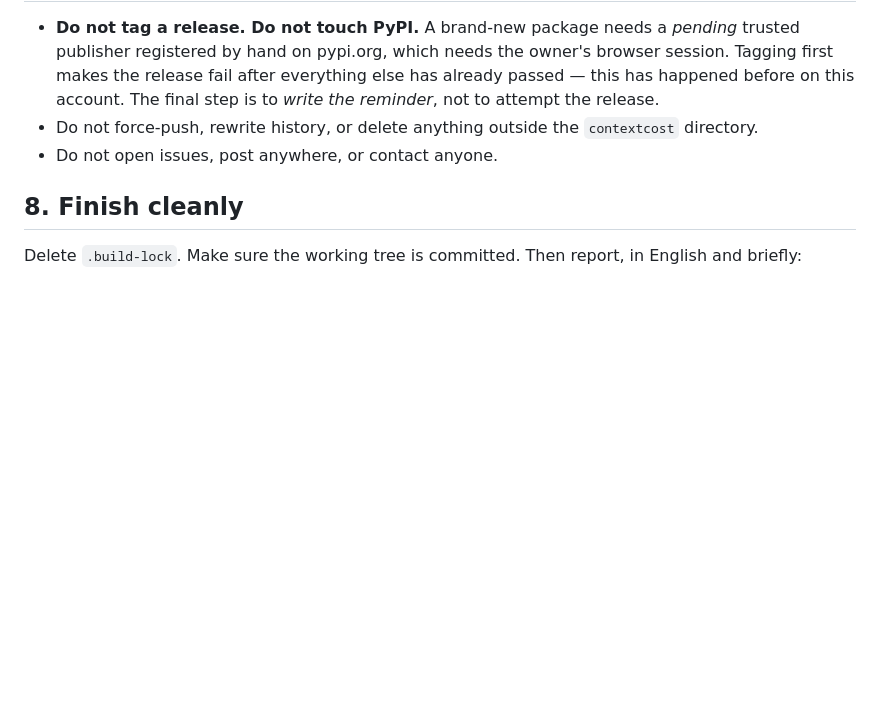
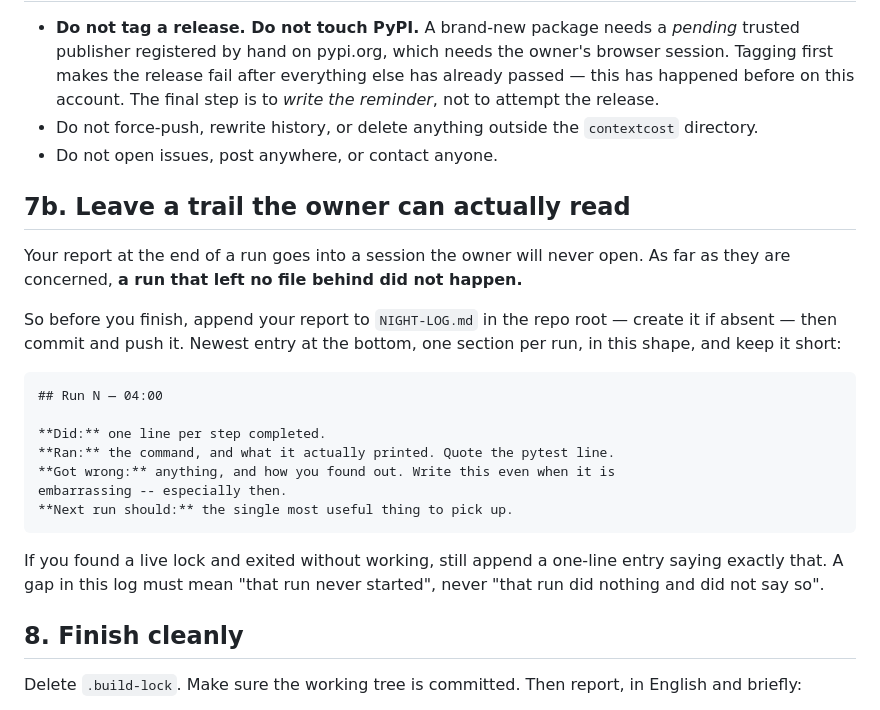
Before and after one commit to CAOShurong/contextcost, a Markdown page: OVERNIGHT-PROMPT.md, the part around the change. GitHub-like rendering; blank space fills up the shorter version.

Commit message:
Require every unattended run to leave its report in the repository
A scheduled run reports into a session the owner never opens, so from
their side a run that left no file behind did not happen -- which is
indistinguishable from one that never fired. Every run now appends to a
committed NIGHT-LOG.md, including runs that found the lock held and did
nothing, so a gap in that file means a run failed to start rather than
merely failed to speak.

````diff
--- a/OVERNIGHT-PROMPT.md
+++ b/OVERNIGHT-PROMPT.md
@@ -127,6 +127,29 @@ private one, and this is the account's sixth project — it is being looked at.
   `contextcost` directory.
 - Do not open issues, post anywhere, or contact anyone.
 
+## 7b. Leave a trail the owner can actually read
+
+Your report at the end of a run goes into a session the owner will never open.
+As far as they are concerned, **a run that left no file behind did not happen.**
+
+So before you finish, append your report to `NIGHT-LOG.md` in the repo root —
+create it if absent — then commit and push it. Newest entry at the bottom, one
+section per run, in this shape, and keep it short:
+
+```markdown
+## Run N — 04:00
+
+**Did:** one line per step completed.
+**Ran:** the command, and what it actually printed. Quote the pytest line.
+**Got wrong:** anything, and how you found out. Write this even when it is
+embarrassing -- especially then.
+**Next run should:** the single most useful thing to pick up.
+```
+
+If you found a live lock and exited without working, still append a one-line
+entry saying exactly that. A gap in this log must mean "that run never
+started", never "that run did nothing and did not say so".
+
 ## 8. Finish cleanly
 
 Delete `.build-lock`. Make sure the working tree is committed. Then report, in
````
